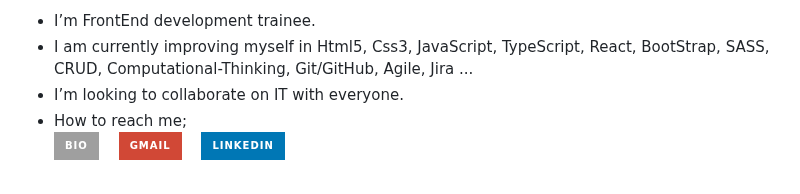
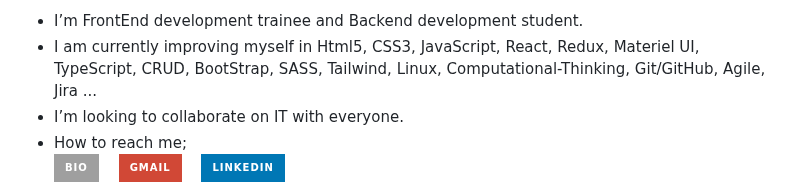
Before and after one commit to mdemirci571/mdemirci571, a Markdown page: README.md, the part around the change. GitHub-like rendering; badges without logos.

```diff
--- a/README.md
+++ b/README.md
@@ -1,5 +1,5 @@
-- I’m FrontEnd development trainee.
-- I am currently improving myself in Html5, Css3, JavaScript, TypeScript, React, BootStrap, SASS, CRUD, Computational-Thinking, Git/GitHub, Agile, Jira ...
+- I’m FrontEnd development trainee and Backend development student.
+- I am currently improving myself in Html5, CSS3, JavaScript, React, Redux, Materiel UI, TypeScript, CRUD, BootStrap, SASS, Tailwind, Linux, Computational-Thinking, Git/GitHub, Agile, Jira ...
 - I’m looking to collaborate on IT with everyone.
 - How to reach me; <br>
 [![Bio](https://img.shields.io/badge/BIO-000000%7D?style=for-the-badge&logo=bio&logoColor=white)](https://mdemirci571.github.io/portfolio/)&emsp; [![Gmail Badge](https://img.shields.io/badge/Gmail-D14836?style=for-the-badge&logo=gmail&logoColor=white)](mailto:mhdemirci571@gmail.com)&emsp; [![LinkedIn](https://img.shields.io/badge/LinkedIn-0077B5?style=for-the-badge&logo=linkedin&logoColor=white)](https://www.linkedin.com/in/muhammed-demirci)&emsp;
```
